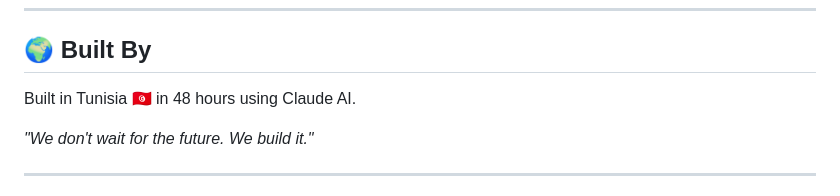
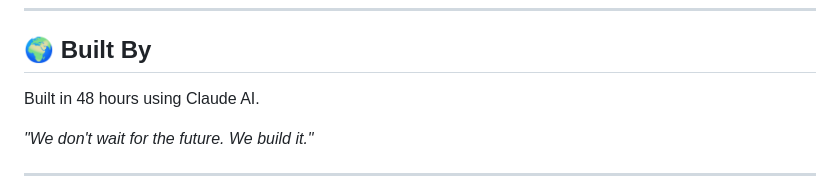
Before and after one commit to Blue-Book-Project/overload, a Markdown page: README.md, the part around the change. Drawn GitHub-style.

Commit message:
📝 Update README

```diff
--- a/README.md
+++ b/README.md
@@ -200,7 +200,7 @@ MIT License — free to use, modify, and distribute.
 
 ## 🌍 Built By
 
-Built in Tunisia 🇹🇳 in 48 hours using Claude AI.
+Built  in 48 hours using Claude AI.
 
 *"We don't wait for the future. We build it."*
 
```
